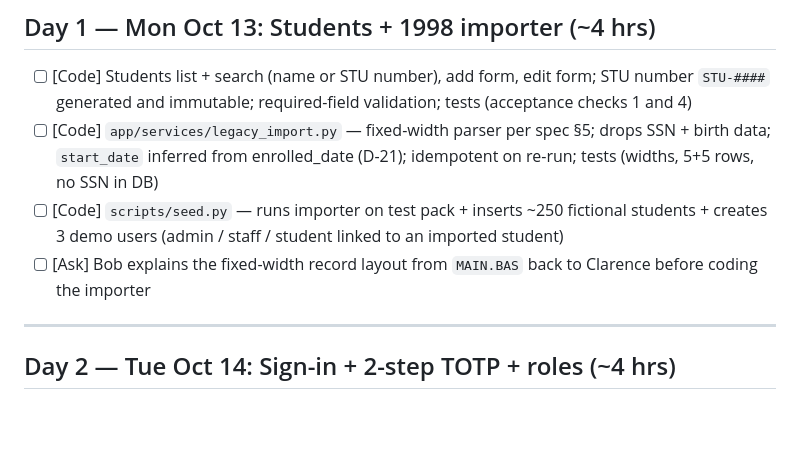
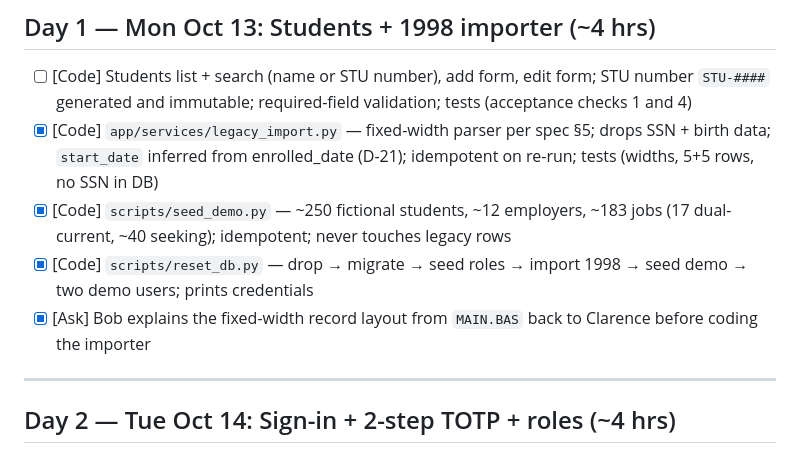
Before and after one commit to PerdueCo/onyx-reborn, a Markdown page: docs/plan/checklist.md, the part around the change. Rendered like a GitHub page; blank space fills up the shorter version.

```diff
--- a/docs/plan/checklist.md
+++ b/docs/plan/checklist.md
@@ -23,9 +23,10 @@ Scope cuts recorded in `decisions.md` D-27 (Oct 11 checkpoint).
 ## Day 1 — Mon Oct 13: Students + 1998 importer (~4 hrs)
 
 - [ ] [Code] Students list + search (name or STU number), add form, edit form; STU number `STU-####` generated and immutable; required-field validation; tests (acceptance checks 1 and 4)
-- [ ] [Code] `app/services/legacy_import.py` — fixed-width parser per spec §5; drops SSN + birth data; `start_date` inferred from enrolled_date (D-21); idempotent on re-run; tests (widths, 5+5 rows, no SSN in DB)
-- [ ] [Code] `scripts/seed.py` — runs importer on test pack + inserts ~250 fictional students + creates 3 demo users (admin / staff / student linked to an imported student)
-- [ ] [Ask] Bob explains the fixed-width record layout from `MAIN.BAS` back to Clarence before coding the importer
+- [x] [Code] `app/services/legacy_import.py` — fixed-width parser per spec §5; drops SSN + birth data; `start_date` inferred from enrolled_date (D-21); idempotent on re-run; tests (widths, 5+5 rows, no SSN in DB)
+- [x] [Code] `scripts/seed_demo.py` — ~250 fictional students, ~12 employers, ~183 jobs (17 dual-current, ~40 seeking); idempotent; never touches legacy rows
+- [x] [Code] `scripts/reset_db.py` — drop → migrate → seed roles → import 1998 → seed demo → two demo users; prints credentials
+- [x] [Ask] Bob explains the fixed-width record layout from `MAIN.BAS` back to Clarence before coding the importer
 
 ---
 
```
Also changed, not shown: docs/bob-log.md (+46 -0 lines).
